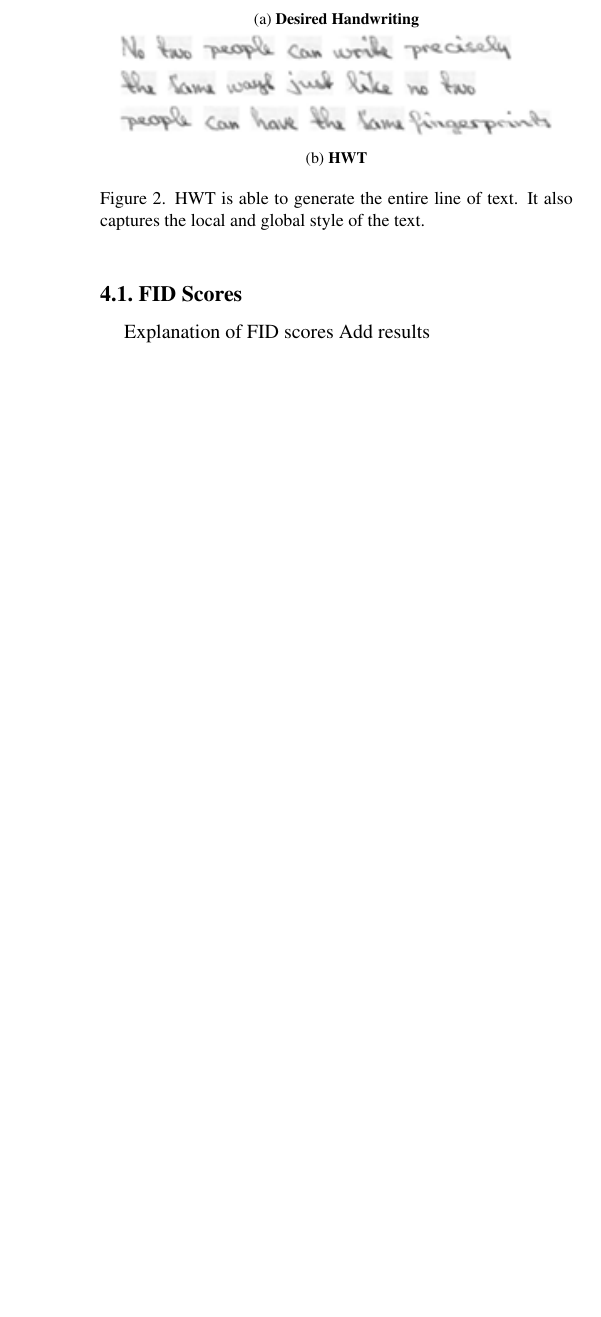
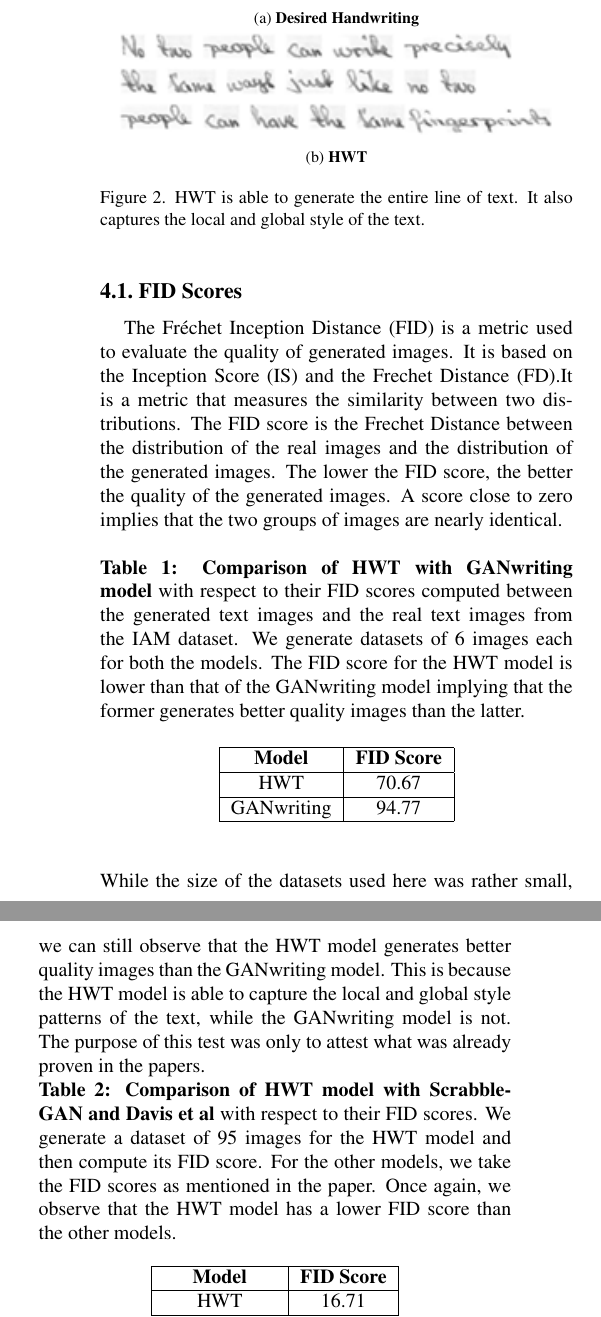
Before and after one commit to Shambu-K/handwriting-generator-model, a LaTeX paper (latex-src/group7-midterm.tex): part of one column of page 5 of 5 before the commit and two parts of the columns of page 5 of 6 after it, the two joined at a grey line, cut so that both start at the same text, the shorter picture padded with empty space. Compiled offline with pdfLaTeX.

Commit message:
Updates from Overleaf

```diff
--- a/latex-src/group7-midterm.tex
+++ b/latex-src/group7-midterm.tex
@@ -230,5 +230,31 @@ Handwriting Transformers \cite{HWT} is able to generate realistic styled handwri
   \label{fig:HWT}
 \end{figure}
 \subsection{FID Scores}
-Explanation of FID scores
-Add results
+The Fréchet Inception Distance (FID) is a metric used to evaluate the quality of generated images. It is based on the Inception Score (IS) and the Frechet Distance (FD).It is a metric that measures the similarity between two distributions. The FID score is the Frechet Distance between the distribution of the real images and the distribution of the generated images. The lower the FID score, the better the quality of the generated images. A score close to zero implies that the two groups of images are nearly identical. \newline
+\newline
+\textbf{Table 1: Comparison of HWT with GANwriting model} with respect to their FID scores computed between the generated text images and the real text images from the IAM dataset. We generate datasets of 6 images each for both the models. The FID score for the HWT model is lower than that of the GANwriting model implying that the former generates better quality images than the latter.
+\begin{table}[h]
+  \begin{center}
+    \begin{tabular}{|c|c|}
+      \hline
+      \textbf{Model} & \textbf{FID Score} \\
+      \hline
+      HWT & 70.67 \\
+      \hline
+      GANwriting & 94.77 \\
+      \hline
+    \end{tabular}
+  \end{center}
+% \caption{FID scores for HWT and GANwriting models}
+\end{table}\\
+While the size of the datasets used here was rather small, we can still observe that the HWT model generates better quality images than the GANwriting model. This is because the HWT model is able to capture the local and global style patterns of the text, while the GANwriting model is not. The purpose of this test was only to attest what was already proven in the papers.
+\newline
+\textbf{Table 2: Comparison of HWT model with ScrabbleGAN and Davis et al} with respect to their FID scores. We generate a dataset of 95 images for the HWT model and then compute its FID score. For the other models, we take the FID scores as mentioned in the paper. Once again, we observe that the HWT model has a lower FID score than the other models.
+\begin{table}[h]
+  \begin{center}
+    \begin{tabular}{|c|c|}
+      \hline
+      \textbf{Model} & \textbf{FID Score} \\
+      \hline
+      HWT & 16.71 \\
+      \hline
@@ -235,3 +265,7 @@ Add results
+    \end{tabular}
+  \end{center}
+\end{table} \\
+Since we have used a significantly smaller dataset for computing the FID score for the HWT model, the results may not be entirely accurate. However, we can still observe that the HWT model has a lower FID score than the other models.
 \subsection{Testing}
 Add results
 \section{Preliminary Results}
```
Also changed, not shown: latex-src/group7-midterm.tex (8 more changed lines).
